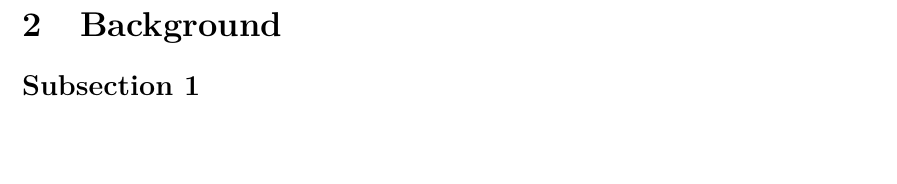
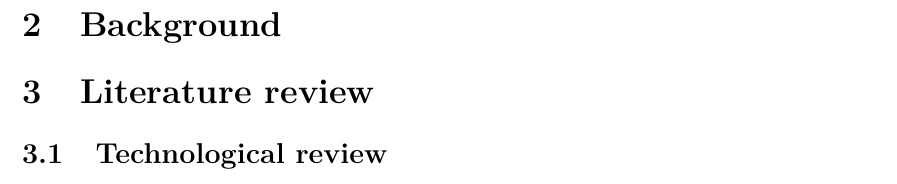
Before and after one commit to CristianAbrante/masters-thesis-data-science, a LaTeX thesis (src/thesis/main.tex): part of page 8 of 14 before the commit and part of page 8 of 15 after it, cut so that both start at the same text, the shorter picture padded with empty space. Compiled offline with pdfLaTeX.

Commit message:
Updates from Overleaf

```diff
--- a/src/thesis/main.tex
+++ b/src/thesis/main.tex
@@ -396,10 +409,21 @@ TEM        & transverse eletromagnetic
 
 %% In a thesis, every section starts a new page, hence \clearpage
 \clearpage
-
+%%
+%% Background.
+%% In this section I would state which is the problem that I am
+%% actually trying to tackle. For doing that, I will try to state
+%% which is the problem from the company perspective
 \section{Background}
 
-\subsection*{Subsection 1}
+%% In this part I will state the different observability plattforms and a
+%% review of what is data observability and SLOs.
+\section{Literature review}
+
+%% In this part it would be good to compare between: Amplitude, Datadog, Google cloud monitoring
+\subsection{Technological review}
 
 \clearpage
+%%
+%% Research background
 \section{Research material and methods}
```
Also changed, not shown: src/thesis/main.tex (16 more changed lines).
